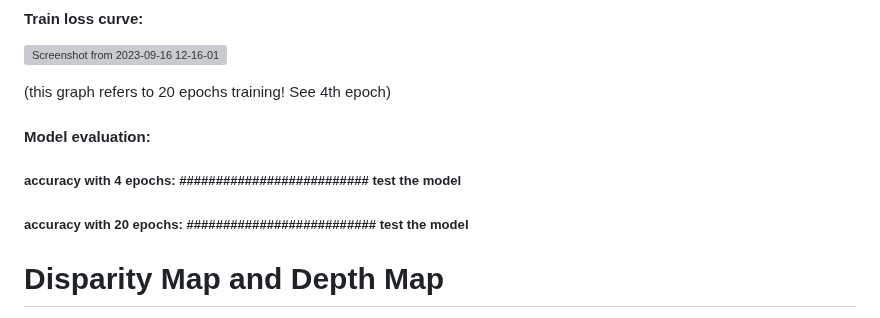
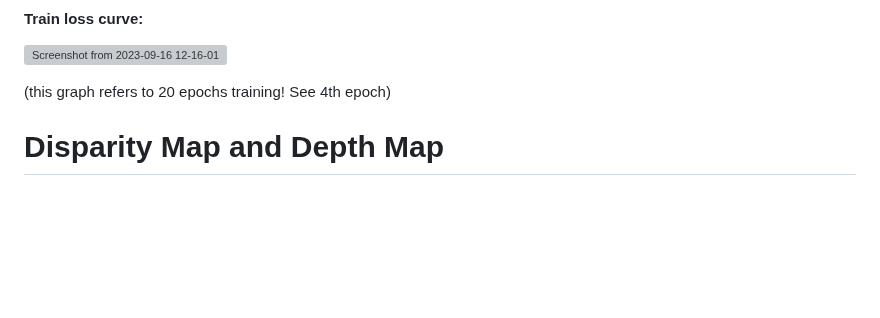
Before and after one commit to CharlottePrimiceri/VP_Project, a Markdown page: README.md, the part around one of its changes. Drawn GitHub-style; blank space fills up the shorter version; grey boxes are pictures that could not be loaded.

```diff
--- a/README.md
+++ b/README.md
@@ -103,10 +105,6 @@ After having taken some experiments, we **can't conclude that giving to the mode
 
 (this graph refers to 20 epochs training! See 4th epoch)
 
-#### Model evaluation:
-
-##### accuracy with 4 epochs: ########################## test the model
-##### accuracy with 20 epochs: ########################## test the model
 
 # Disparity Map and Depth Map
 
```
Also changed, not shown: other parts of README.md (+3 -1 lines).
